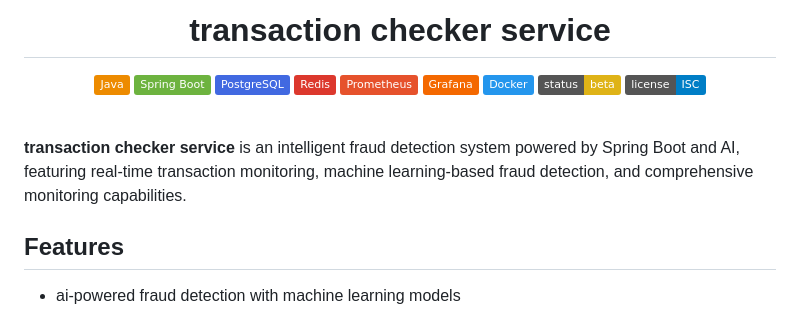
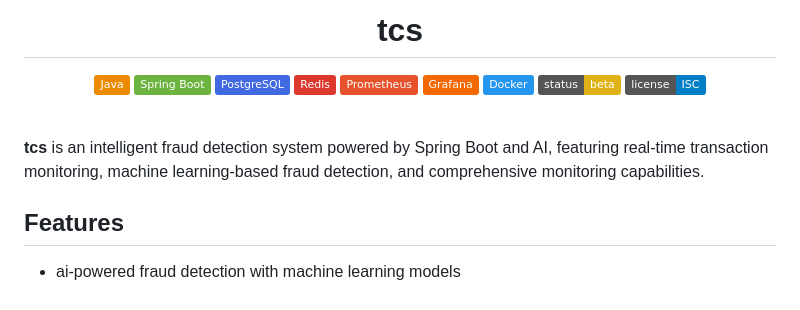
Before and after one commit to jvmdevelop/tcs, a Markdown page: README.md, the part around the change. Drawn GitHub-style; badges without logos.

```diff
--- a/README.md
+++ b/README.md
@@ -1,4 +1,4 @@
-<h1 align="center">transaction checker service</h1>
+<h1 align="center">tcs</h1>
 <p align="center" >
   <img alt="Java" src="https://img.shields.io/badge/Java-ED8B00?logo=openjdk&logoColor=white">
   <img alt="Spring Boot" src="https://img.shields.io/badge/Spring%20Boot-6DB33F?logo=spring-boot&logoColor=white">
@@ -13,7 +13,7 @@
 
 <br>
 
-**transaction checker service** is an intelligent fraud detection system powered by Spring Boot and AI, featuring real-time transaction monitoring, machine learning-based fraud detection, and comprehensive monitoring capabilities.
+**tcs** is an intelligent fraud detection system powered by Spring Boot and AI, featuring real-time transaction monitoring, machine learning-based fraud detection, and comprehensive monitoring capabilities.
 
 ## Features
 
```
